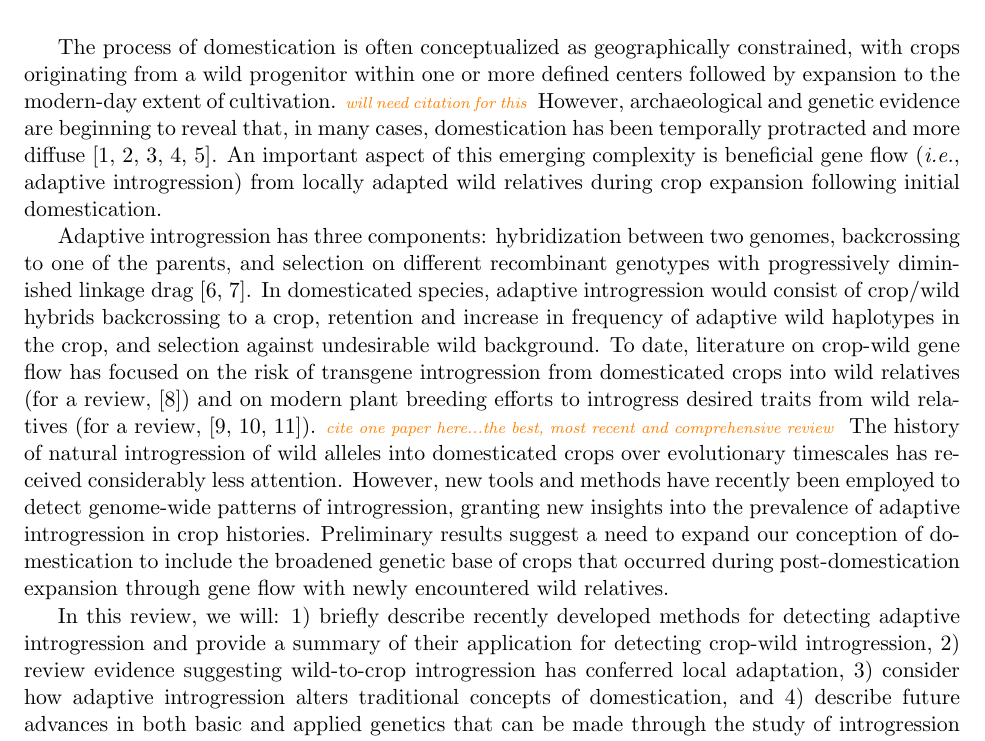
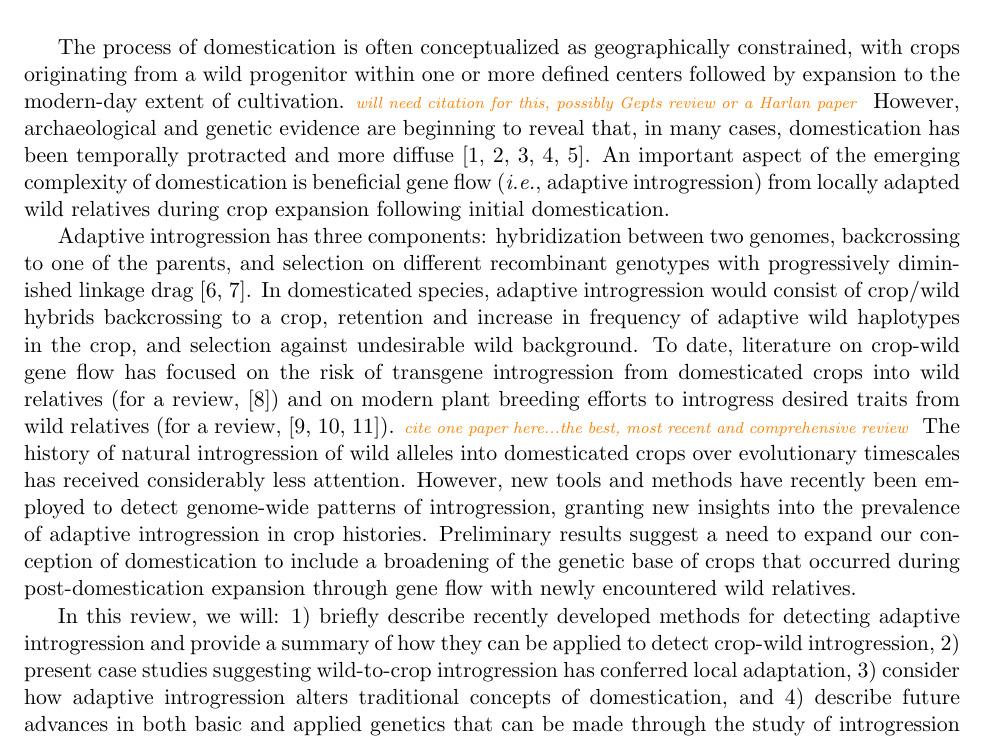
Before and after one commit to HuffordLab/Crop_Adaptation_Gene_Flow, a LaTeX document (paper.tex): part of page 1 of 17, cut so that both start at the same text. Compiled offline with pdfLaTeX.

Commit message:
edits to introduction

```diff
--- a/paper.tex
+++ b/paper.tex
@@ -33,9 +33,9 @@
 %Short Research reviews should be in the range 3500–4000 words, with up to 40 references and 6 figures/tables.
 
 
-The process of domestication is often conceptualized as geographically constrained, with crops originating from a wild progenitor within one or more defined centers followed by expansion to the modern-day extent of cultivation. \mbh{will need citation for this}
+The process of domestication is often conceptualized as geographically constrained, with crops originating from a wild progenitor within one or more defined centers followed by expansion to the modern-day extent of cultivation. \mbh{will need citation for this, possibly Gepts review or a Harlan paper}
 However, archaeological and genetic evidence are beginning to reveal that, in many cases, domestication has been temporally protracted and more diffuse \cite{brown2009complex, Meyer2016, wang2017, zhou2017, Fuller2014}.
-An important aspect of this emerging complexity is beneficial gene flow (\emph{i.e.}, adaptive introgression) from locally adapted wild relatives during crop expansion following initial domestication.
+An important aspect of the emerging complexity of domestication is beneficial gene flow (\emph{i.e.}, adaptive introgression) from locally adapted wild relatives during crop expansion following initial domestication.
 
 
 Adaptive introgression has three components: hybridization between two genomes, backcrossing to one of the parents, and selection on different recombinant genotypes with progressively diminished linkage drag \cite{barton2001role, Feuillet200824}.
@@ -43,19 +43,10 @@ In domesticated species, adaptive introgression would consist of crop/wild hybri
 To date, literature on crop-wild gene flow has focused on the risk of transgene introgression from domesticated crops into wild relatives (for a review, \cite{stewart2003transgene}) and on modern plant breeding efforts to introgress desired traits from wild relatives (for a review, \cite{zamir2001improving, tanksley1997seed, hajjar2007use}). \mbh{cite one paper here...the best, most recent and comprehensive review}
 The history of natural introgression of wild alleles into domesticated crops over evolutionary timescales has received considerably less attention.
 However, new tools and methods have recently been employed to detect genome-wide patterns of introgression, granting new insights into the prevalence of adaptive introgression in crop histories.
-Preliminary results suggest a need to expand our conception of domestication to include the broadened genetic base of crops that occurred during post-domestication expansion through gene flow with newly encountered wild relatives.
+Preliminary results suggest a need to expand our conception of domestication to include a broadening of the genetic base of crops that occurred during post-domestication expansion through gene flow with newly encountered wild relatives.
 
 
-In this review, we will: 1) briefly describe recently developed methods for detecting adaptive introgression and provide a summary of their application for detecting crop-wild introgression, 2) review evidence suggesting wild-to-crop introgression has conferred local adaptation, 3) consider how adaptive introgression alters traditional concepts of domestication, and 4) describe future advances in both basic and applied genetics that can be made through the study of introgression in agroecosystems.
-
-
-
-
-
-
-
-
-
+In this review, we will: 1) briefly describe recently developed methods for detecting adaptive introgression and provide a summary of how they can be applied to detect crop-wild introgression, 2) present case studies suggesting wild-to-crop introgression has conferred local adaptation, 3) consider how adaptive introgression alters traditional concepts of domestication, and 4) describe future advances in both basic and applied genetics that can be made through the study of introgression in agroecosystems.
 
 
 \section*{Introgression methods and their application}
```
Also changed, not shown: paper.pdf, 2 other files.
